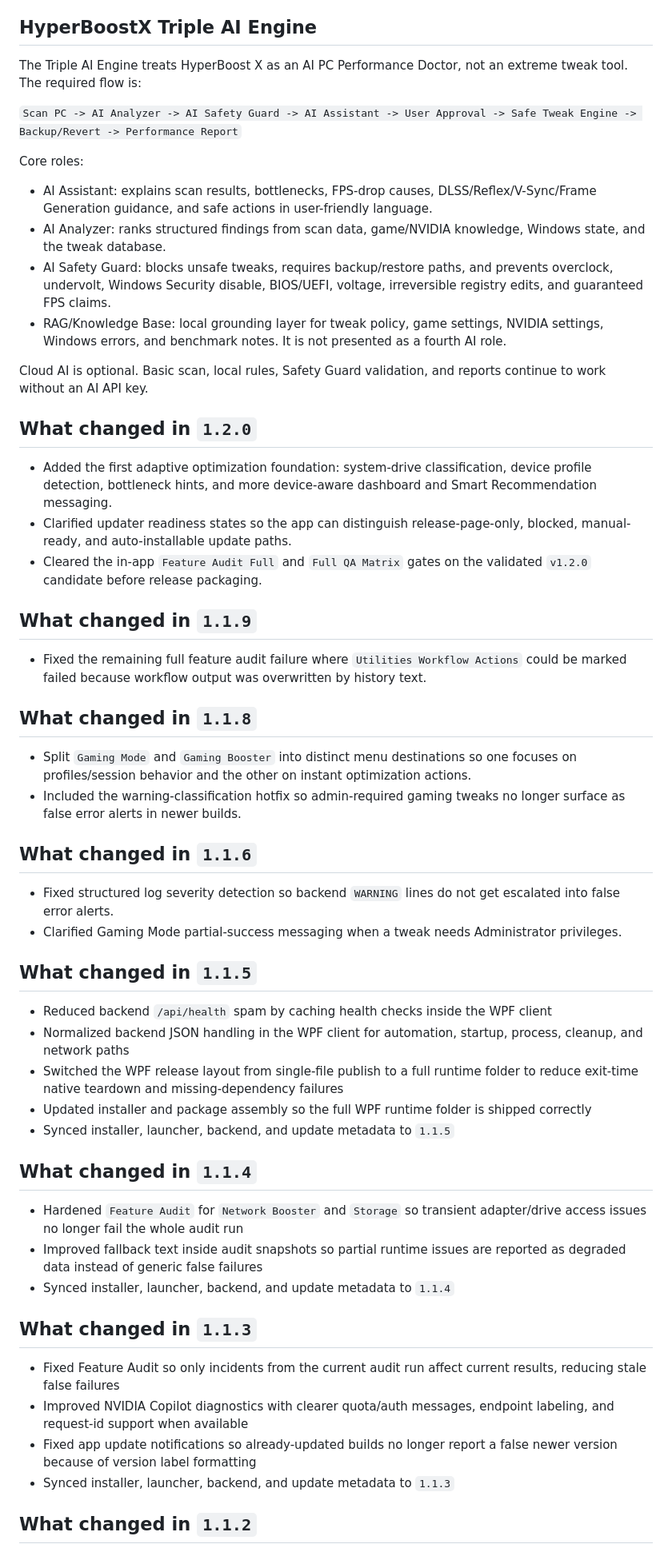
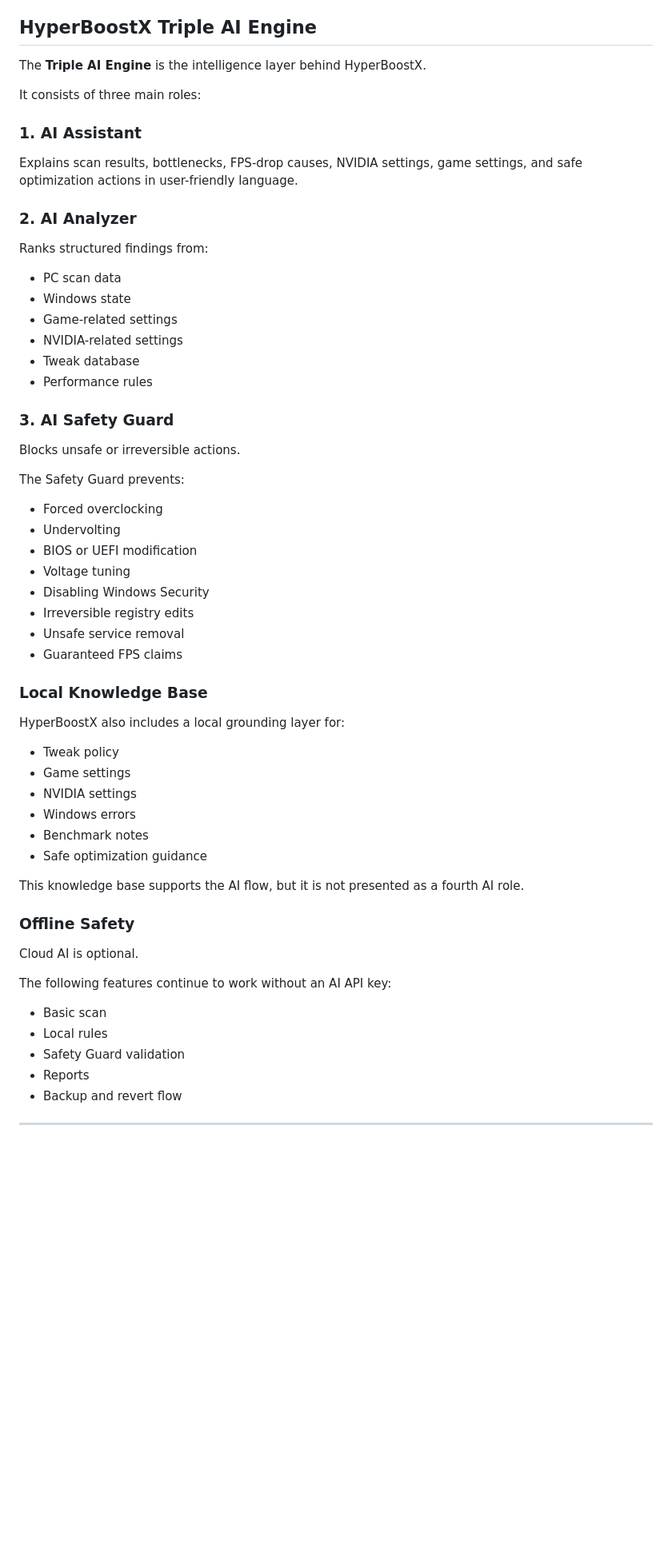
Before and after one commit to jxxzy/HyperBoostX, a Markdown page: README.md, the part around one of its changes. Shown at 80% size. Rendered like a GitHub page; blank space fills up the shorter version.

```diff
--- a/README.md
+++ b/README.md
@@ -57,59 +164,64 @@ HyperBoost X is built from three main parts:
 
 ## HyperBoostX Triple AI Engine
 
-The Triple AI Engine treats HyperBoost X as an AI PC Performance Doctor, not an extreme tweak tool. The required flow is:
+The **Triple AI Engine** is the intelligence layer behind HyperBoostX.
 
-`Scan PC -> AI Analyzer -> AI Safety Guard -> AI Assistant -> User Approval -> Safe Tweak Engine -> Backup/Revert -> Performance Report`
+It consists of three main roles:
 
-Core roles:
+### 1. AI Assistant
 
-- AI Assistant: explains scan results, bottlenecks, FPS-drop causes, DLSS/Reflex/V-Sync/Frame Generation guidance, and safe actions in user-friendly language.
-- AI Analyzer: ranks structured findings from scan data, game/NVIDIA knowledge, Windows state, and the tweak database.
-- AI Safety Guard: blocks unsafe tweaks, requires backup/restore paths, and prevents overclock, undervolt, Windows Security disable, BIOS/UEFI, voltage, irreversible registry edits, and guaranteed FPS claims.
-- RAG/Knowledge Base: local grounding layer for tweak policy, game settings, NVIDIA settings, Windows errors, and benchmark notes. It is not presented as a fourth AI role.
+Explains scan results, bottlenecks, FPS-drop causes, NVIDIA settings, game settings, and safe optimization actions in user-friendly language.
 
-Cloud AI is optional. Basic scan, local rules, Safety Guard validation, and reports continue to work without an AI API key.
+### 2. AI Analyzer
 
-## What changed in `1.2.0`
+Ranks structured findings from:
 
-- Added the first adaptive optimization foundation: system-drive classification, device profile detection, bottleneck hints, and more device-aware dashboard and Smart Recommendation messaging.
-- Clarified updater readiness states so the app can distinguish release-page-only, blocked, manual-ready, and auto-installable update paths.
-- Cleared the in-app `Feature Audit Full` and `Full QA Matrix` gates on the validated `v1.2.0` candidate before release packaging.
+- PC scan data
+- Windows state
+- Game-related settings
+- NVIDIA-related settings
+- Tweak database
+- Performance rules
 
-## What changed in `1.1.9`
+### 3. AI Safety Guard
 
-- Fixed the remaining full feature audit failure where `Utilities Workflow Actions` could be marked failed because workflow output was overwritten by history text.
+Blocks unsafe or irreversible actions.
 
-## What changed in `1.1.8`
+The Safety Guard prevents:
 
-- Split `Gaming Mode` and `Gaming Booster` into distinct menu destinations so one focuses on profiles/session behavior and the other on instant optimization actions.
-- Included the warning-classification hotfix so admin-required gaming tweaks no longer surface as false error alerts in newer builds.
+- Forced overclocking
+- Undervolting
+- BIOS or UEFI modification
+- Voltage tuning
+- Disabling Windows Security
+- Irreversible registry edits
+- Unsafe service removal
+- Guaranteed FPS claims
 
-## What changed in `1.1.6`
+### Local Knowledge Base
 
-- Fixed structured log severity detection so backend `WARNING` lines do not get escalated into false error alerts.
-- Clarified Gaming Mode partial-success messaging when a tweak needs Administrator privileges.
+HyperBoostX also includes a local grounding layer for:
 
-## What changed in `1.1.5`
+- Tweak policy
+- Game settings
+- NVIDIA settings
+- Windows errors
+- Benchmark notes
+- Safe optimization guidance
 
-- Reduced backend `/api/health` spam by caching health checks inside the WPF client
-- Normalized backend JSON handling in the WPF client for automation, startup, process, cleanup, and network paths
-- Switched the WPF release layout from single-file publish to a full runtime folder to reduce exit-time native teardown and missing-dependency failures
-- Updated installer and package assembly so the full WPF runtime folder is shipped correctly
-- Synced installer, launcher, backend, and update metadata to `1.1.5`
+This knowledge base supports the AI flow, but it is not presented as a fourth AI role.
 
-## What changed in `1.1.4`
+### Offline Safety
 
-- Hardened `Feature Audit` for `Network Booster` and `Storage` so transient adapter/drive access issues no longer fail the whole audit run
-- Improved fallback text inside audit snapshots so partial runtime issues are reported as degraded data instead of generic false failures
-- Synced installer, launcher, backend, and update metadata to `1.1.4`
+Cloud AI is optional.
 
-## What changed in `1.1.3`
+The following features continue to work without an AI API key:
 
-- Fixed Feature Audit so only incidents from the current audit run affect current results, reducing stale false failures
-- Improved NVIDIA Copilot diagnostics with clearer quota/auth messages, endpoint labeling, and request-id support when available
-- Fixed app update notifications so already-updated builds no longer report a false newer version because of version label formatting
-- Synced installer, launcher, backend, and update metadata to `1.1.3`
+- Basic scan
+- Local rules
+- Safety Guard validation
+- Reports
+- Backup and revert flow
 
-## What changed in `1.1.2`
+---
 
```
Also changed, not shown: other parts of README.md (+378 -129 lines).
